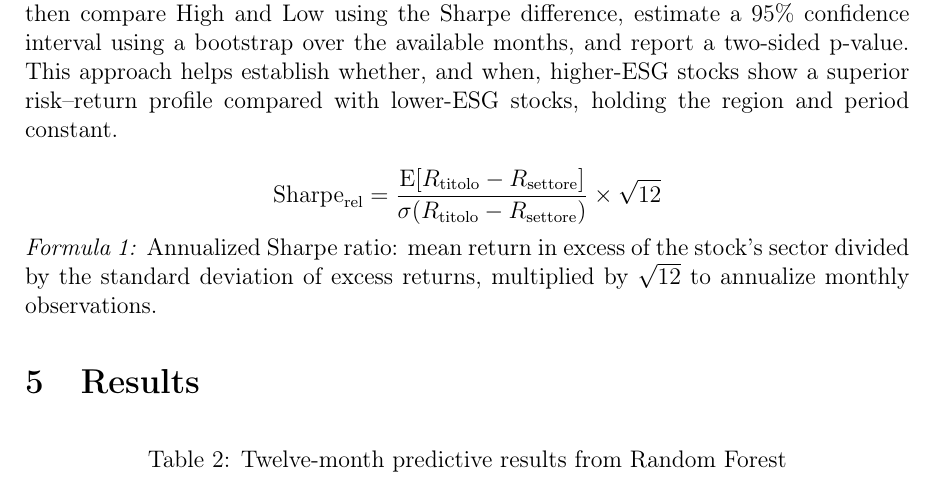
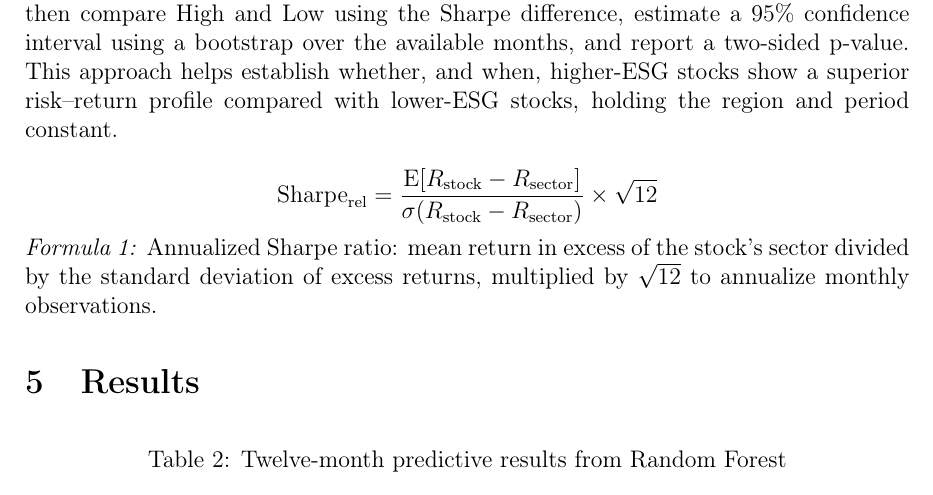
Before and after one commit to Salvatore-Megna/esg-energy-return-modeling, a LaTeX document (report/en/main.tex): part of page 4 of 5, cut so that both start at the same text. Compiled offline with pdfLaTeX.

Commit message:
docs: translate formula subscripts in the English report

```diff
--- a/report/en/main.tex
+++ b/report/en/main.tex
@@ -100,7 +100,7 @@ Following the forecasting analysis, we assess the groups' risk--return profiles.
 
 \[
 \mathrm{Sharpe}_{\mathrm{rel}} =
-\frac{\mathrm{E}[R_{\mathrm{titolo}} - R_{\mathrm{settore}}]}{\sigma(R_{\mathrm{titolo}} - R_{\mathrm{settore}})}\times\sqrt{12}
+\frac{\mathrm{E}[R_{\mathrm{stock}} - R_{\mathrm{sector}}]}{\sigma(R_{\mathrm{stock}} - R_{\mathrm{sector}})}\times\sqrt{12}
 \]
 
 \noindent\textit{Formula 1:} Annualized Sharpe ratio: mean return in excess of the stock's sector divided by the standard deviation of excess returns, multiplied by $\sqrt{12}$ to annualize monthly observations.
```
